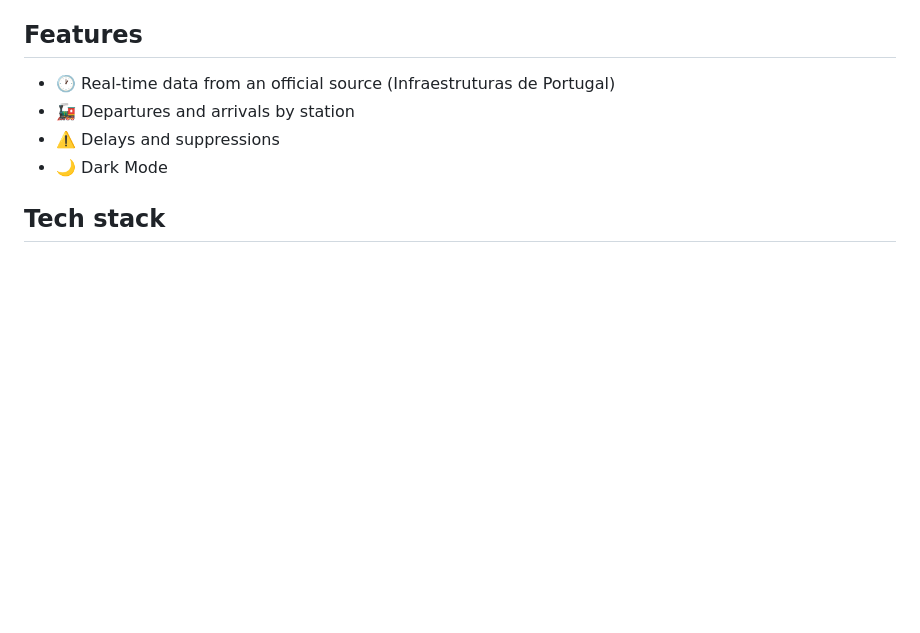
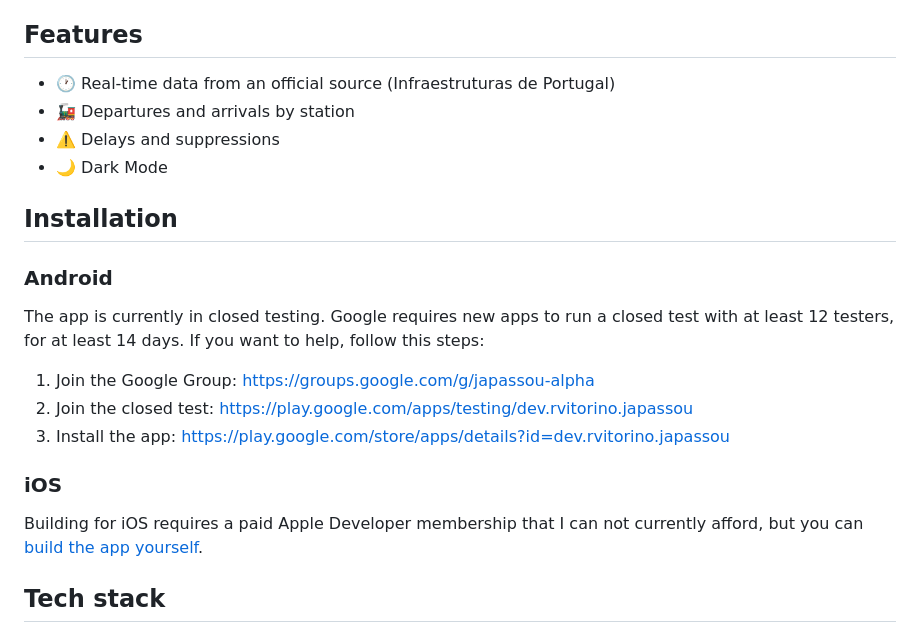
Before and after one commit to rodrigov9/ja-passou, a Markdown page: README.md, the part around the change. GitHub-like rendering; blank space fills up the shorter version.

Commit message:
docs: add app installation instructions

```diff
--- a/README.md
+++ b/README.md
@@ -18,6 +18,20 @@
 - 🚂 Departures and arrivals by station
 - ⚠️ Delays and suppressions
 - 🌙 Dark Mode
+
+## Installation
+
+### Android
+
+The app is currently in closed testing. Google requires new apps to run a closed test with at least 12 testers, for at least 14 days. If you want to help, follow this steps:
+
+1. Join the Google Group: https://groups.google.com/g/japassou-alpha
+2. Join the closed test: https://play.google.com/apps/testing/dev.rvitorino.japassou
+3. Install the app: https://play.google.com/store/apps/details?id=dev.rvitorino.japassou
+
+### iOS
+
+Building for iOS requires a paid Apple Developer membership that I can not currently afford, but you can [build the app yourself](#building-for-production).
 
 ## Tech stack
 
```
